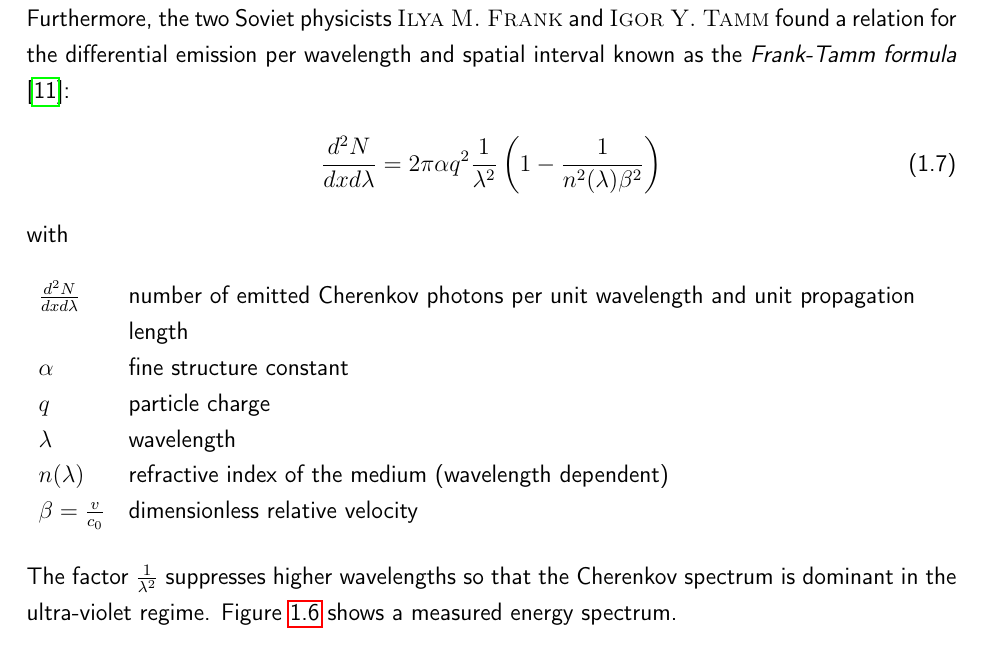
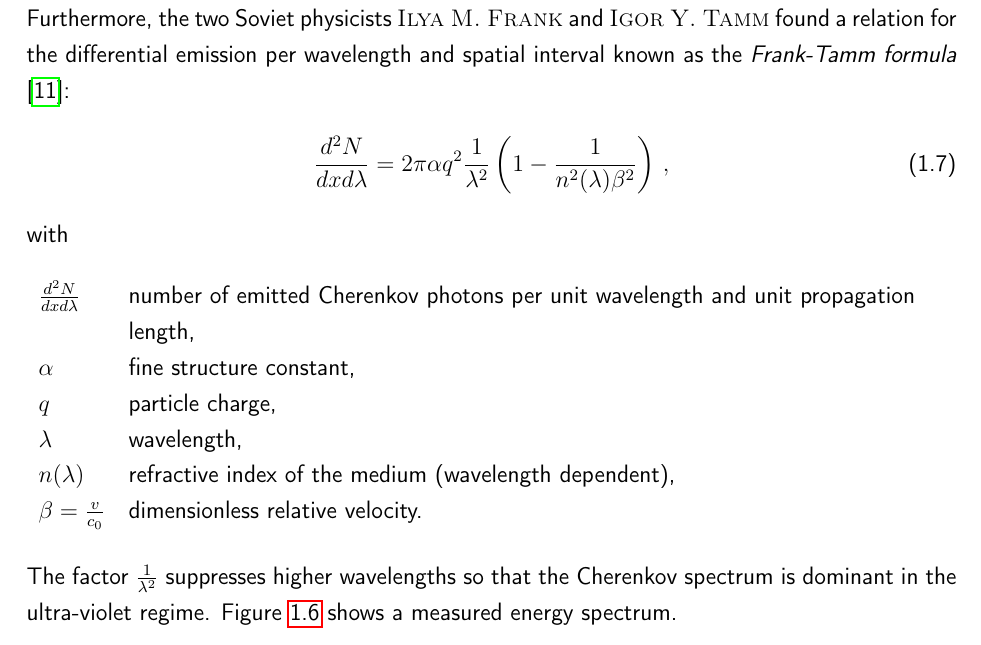
Before and after one commit to mrcgndr/master-thesis, a LaTeX thesis (masterthesis.tex, which reads chapters/introduction.tex): part of page 14 of 43, cut so that both start at the same text. Compiled offline with pdfLaTeX.

Commit message:
added commas after lines in variable description of Frank-Tamm formula

```diff
--- a/chapters/introduction.tex
+++ b/chapters/introduction.tex
@@ -125,16 +125,16 @@ with the dimensionless velocity $\beta = \frac{v}{c_0}$.
 
 Furthermore, the two Soviet physicists \textsc{Ilya M. Frank} and \textsc{Igor Y. Tamm} found a relation for the differential emission per wavelength and spatial interval known as the \textit{Frank-Tamm formula} \cite{airshowers:franktamm}:
 \begin{align}
-	\frac{d^2N}{dxd\lambda} = 2\pi\alpha q^2 \frac{1}{\lambda^2}\left(1-\frac{1}{n^2(\lambda)\beta^2}\right)
+	\frac{d^2N}{dxd\lambda} = 2\pi\alpha q^2 \frac{1}{\lambda^2}\left(1-\frac{1}{n^2(\lambda)\beta^2}\right)\,,
 \end{align}
 with
 \begin{vardescription}
-	\frac{d^2N}{dxd\lambda} & number of emitted Cherenkov photons per unit wavelength and unit propagation length\\
-	\alpha & fine structure constant\\
-	q & particle charge\\
-	\lambda & wavelength\\
-	n(\lambda) & refractive index of the medium (wavelength dependent)\\
-	\beta=\frac{v}{c_0} & dimensionless relative velocity\\
+	\frac{d^2N}{dxd\lambda} & number of emitted Cherenkov photons per unit wavelength and unit propagation length,\\
+	\alpha & fine structure constant,\\
+	q & particle charge,\\
+	\lambda & wavelength,\\
+	n(\lambda) & refractive index of the medium (wavelength dependent),\\
+	\beta=\frac{v}{c_0} & dimensionless relative velocity.\\
 \end{vardescription}
 The factor $\frac{1}{\lambda^2}$ suppresses higher wavelengths so that the Cherenkov spectrum is dominant in the ultra-violet regime. Figure \ref{airshowers:cherenkovspectrum} shows a measured energy spectrum.
 \begin{figure}[h]
```
